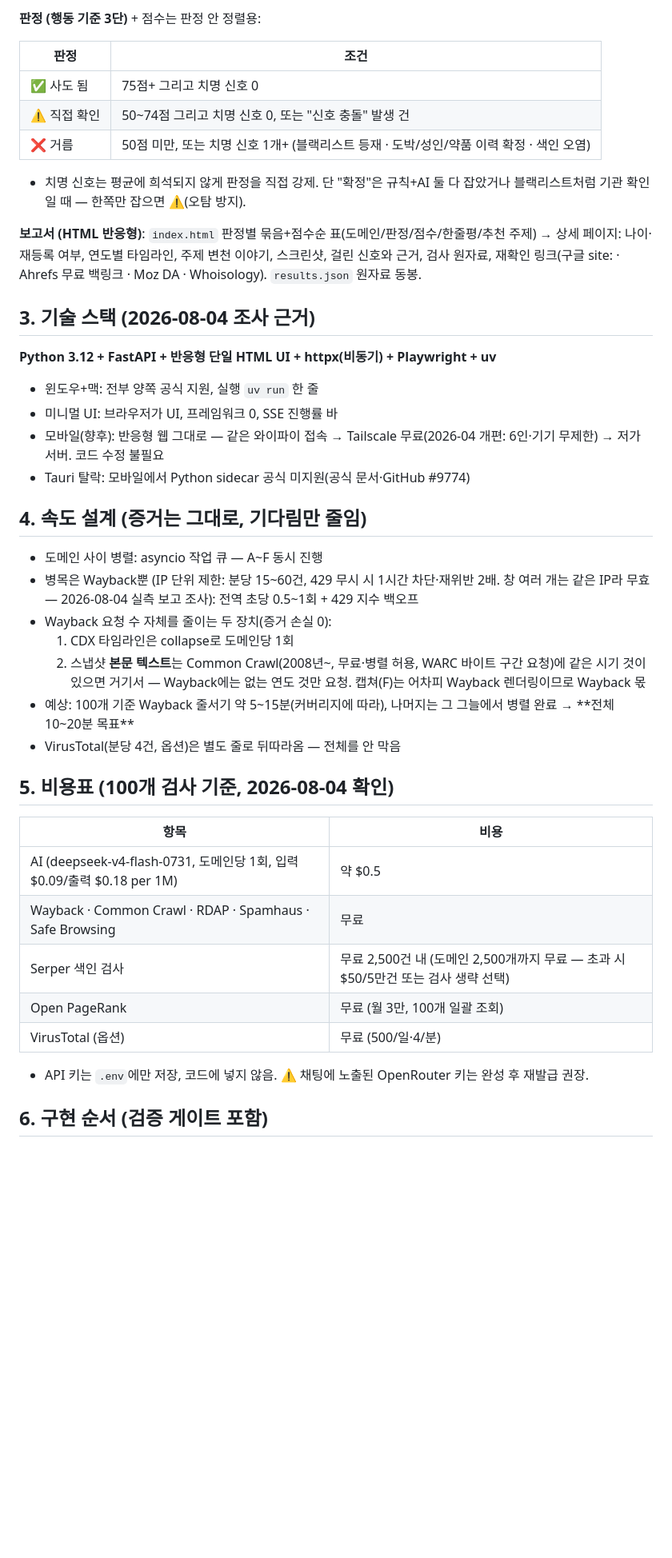
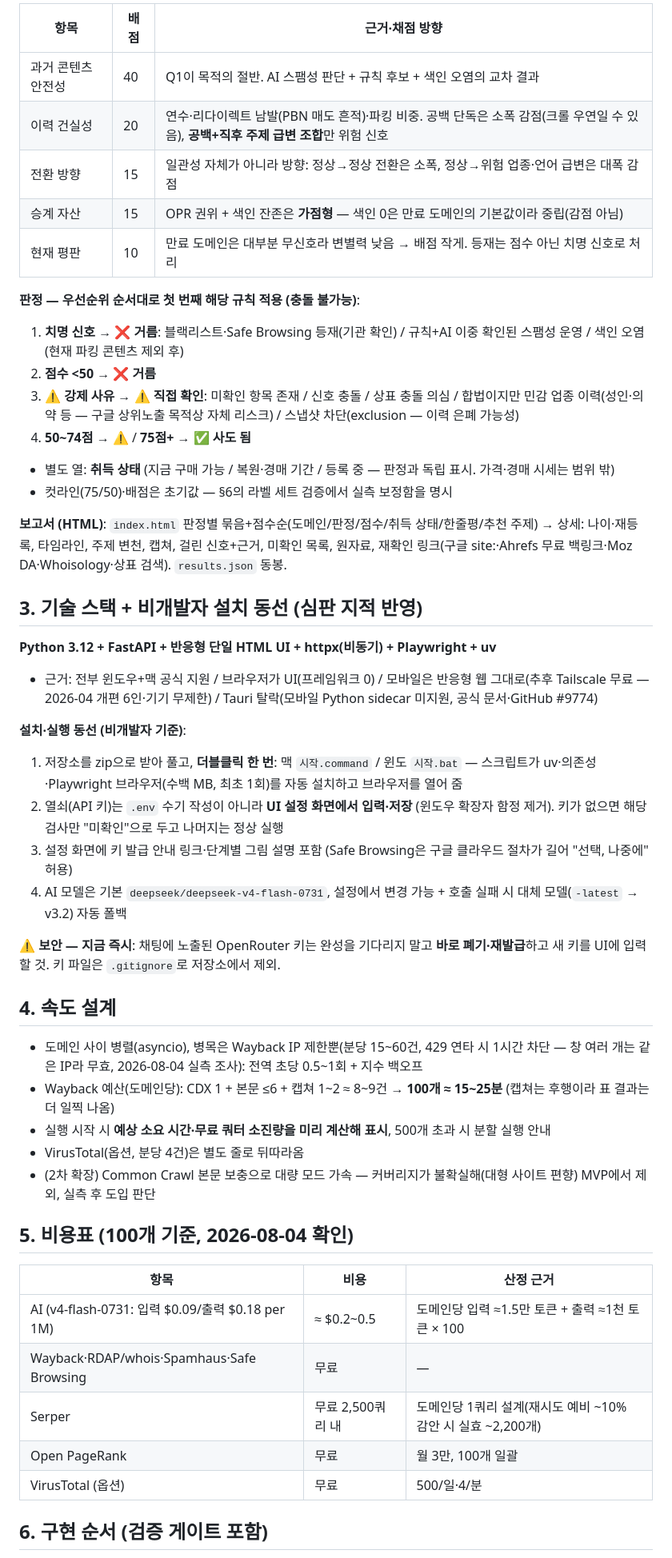
Before and after one commit to harisbaguette/domainhistorychecker, a Markdown page: PLAN.md, the part around one of its changes. Shown at 80% size. Drawn GitHub-style; blank space fills up the shorter version.

Commit message:
계획 v5: 독립 심판 적대 검증 30건 반영 — 결측 안전 규칙·신호 해석 교정·.kr 대응·취득상태·비개발자 동선
Co-Authored-By: Claude Fable 5 <noreply@anthropic.com>

```diff
--- a/PLAN.md
+++ b/PLAN.md
@@ -57,46 +59,53 @@
 
-**판정 (행동 기준 3단)** + 점수는 판정 안 정렬용:
+| 항목 | 배점 | 근거·채점 방향 |
+|---|---|---|
+| 과거 콘텐츠 안전성 | 40 | Q1이 목적의 절반. AI 스팸성 판단 + 규칙 후보 + 색인 오염의 교차 결과 |
+| 이력 건실성 | 20 | 연수·리다이렉트 남발(PBN 매도 흔적)·파킹 비중. 공백 단독은 소폭 감점(크롤 우연일 수 있음), **공백+직후 주제 급변 조합**만 위험 신호 |
+| 전환 방향 | 15 | 일관성 자체가 아니라 방향: 정상→정상 전환은 소폭, 정상→위험 업종·언어 급변은 대폭 감점 |
+| 승계 자산 | 15 | OPR 권위 + 색인 잔존은 **가점형** — 색인 0은 만료 도메인의 기본값이라 중립(감점 아님) |
+| 현재 평판 | 10 | 만료 도메인은 대부분 무신호라 변별력 낮음 → 배점 작게. 등재는 점수 아닌 치명 신호로 처리 |
 
-| 판정 | 조건 |
-|---|---|
-| ✅ 사도 됨 | 75점+ 그리고 치명 신호 0 |
-| ⚠️ 직접 확인 | 50~74점 그리고 치명 신호 0, 또는 "신호 충돌" 발생 건 |
-| ❌ 거름 | 50점 미만, 또는 치명 신호 1개+ (블랙리스트 등재 · 도박/성인/약품 이력 확정 · 색인 오염) |
+**판정 — 우선순위 순서대로 첫 번째 해당 규칙 적용 (충돌 불가능)**:
 
-- 치명 신호는 평균에 희석되지 않게 판정을 직접 강제. 단 "확정"은 규칙+AI 둘 다 잡았거나 블랙리스트처럼 기관 확인일 때 — 한쪽만 잡으면 ⚠️(오탐 방지).
+1. **치명 신호 → ❌ 거름**: 블랙리스트·Safe Browsing 등재(기관 확인) / 규칙+AI 이중 확인된 스팸성 운영 / 색인 오염(현재 파킹 콘텐츠 제외 후)
+2. **점수 <50 → ❌ 거름**
+3. **⚠️ 강제 사유 → ⚠️ 직접 확인**: 미확인 항목 존재 / 신호 충돌 / 상표 충돌 의심 / 합법이지만 민감 업종 이력(성인·의약 등 — 구글 상위노출 목적상 자체 리스크) / 스냅샷 차단(exclusion — 이력 은폐 가능성)
+4. **50~74점 → ⚠️** / **75점+ → ✅ 사도 됨**
+- 별도 열: **취득 상태** (지금 구매 가능 / 복원·경매 기간 / 등록 중 — 판정과 독립 표시. 가격·경매 시세는 범위 밖)
+- 컷라인(75/50)·배점은 초기값 — §6의 라벨 세트 검증에서 실측 보정함을 명시
 
-**보고서 (HTML 반응형)**: `index.html` 판정별 묶음+점수순 표(도메인/판정/점수/한줄평/추천 주제) → 상세 페이지: 나이·재등록 여부, 연도별 타임라인, 주제 변천 이야기, 스크린샷, 걸린 신호와 근거, 검사 원자료, 재확인 링크(구글 site: · Ahrefs 무료 백링크 · Moz DA · Whoisology). `results.json` 원자료 동봉.
+**보고서 (HTML)**: `index.html` 판정별 묶음+점수순(도메인/판정/점수/취득 상태/한줄평/추천 주제) → 상세: 나이·재등록, 타임라인, 주제 변천, 캡쳐, 걸린 신호+근거, 미확인 목록, 원자료, 재확인 링크(구글 site:·Ahrefs 무료 백링크·Moz DA·Whoisology·상표 검색). `results.json` 동봉.
 
-## 3. 기술 스택 (2026-08-04 조사 근거)
+## 3. 기술 스택 + 비개발자 설치 동선 (심판 지적 반영)
 
 **Python 3.12 + FastAPI + 반응형 단일 HTML UI + httpx(비동기) + Playwright + uv**
+- 근거: 전부 윈도우+맥 공식 지원 / 브라우저가 UI(프레임워크 0) / 모바일은 반응형 웹 그대로(추후 Tailscale 무료 — 2026-04 개편 6인·기기 무제한) / Tauri 탈락(모바일 Python sidecar 미지원, 공식 문서·GitHub #9774)
 
-- 윈도우+맥: 전부 양쪽 공식 지원, 실행 `uv run` 한 줄
-- 미니멀 UI: 브라우저가 UI, 프레임워크 0, SSE 진행률 바
-- 모바일(향후): 반응형 웹 그대로 — 같은 와이파이 접속 → Tailscale 무료(2026-04 개편: 6인·기기 무제한) → 저가 서버. 코드 수정 불필요
-- Tauri 탈락: 모바일에서 Python sidecar 공식 미지원(공식 문서·GitHub #9774)
+**설치·실행 동선 (비개발자 기준)**:
+1. 저장소를 zip으로 받아 풀고, **더블클릭 한 번**: 맥 `시작.command` / 윈도 `시작.bat` — 스크립트가 uv·의존성·Playwright 브라우저(수백 MB, 최초 1회)를 자동 설치하고 브라우저를 열어 줌
+2. 열쇠(API 키)는 `.env` 수기 작성이 아니라 **UI 설정 화면에서 입력·저장** (윈도우 확장자 함정 제거). 키가 없으면 해당 검사만 "미확인"으로 두고 나머지는 정상 실행
+3. 설정 화면에 키 발급 안내 링크·단계별 그림 설명 포함 (Safe Browsing은 구글 클라우드 절차가 길어 "선택, 나중에" 허용)
+4. AI 모델은 기본 `deepseek/deepseek-v4-flash-0731`, 설정에서 변경 가능 + 호출 실패 시 대체 모델(`-latest` → v3.2) 자동 폴백
 
-## 4. 속도 설계 (증거는 그대로, 기다림만 줄임)
+⚠️ **보안 — 지금 즉시**: 채팅에 노출된 OpenRouter 키는 완성을 기다리지 말고 **바로 폐기·재발급**하고 새 키를 UI에 입력할 것. 키 파일은 `.gitignore`로 저장소에서 제외.
 
-- 도메인 사이 병렬: asyncio 작업 큐 — A~F 동시 진행
-- 병목은 Wayback뿐 (IP 단위 제한: 분당 15~60건, 429 무시 시 1시간 차단·재위반 2배. 창 여러 개는 같은 IP라 무효 — 2026-08-04 실측 보고 조사): 전역 초당 0.5~1회 + 429 지수 백오프
-- Wayback 요청 수 자체를 줄이는 두 장치(증거 손실 0):
-  1. CDX 타임라인은 collapse로 도메인당 1회
-  2. 스냅샷 **본문 텍스트**는 Common Crawl(2008년~, 무료·병렬 허용, WARC 바이트 구간 요청)에 같은 시기 것이 있으면 거기서 — Wayback에는 없는 연도 것만 요청. 캡쳐(F)는 어차피 Wayback 렌더링이므로 Wayback 몫
-- 예상: 100개 기준 Wayback 줄서기 약 5~15분(커버리지에 따라), 나머지는 그 그늘에서 병렬 완료 → **전체 10~20분 목표**
-- VirusTotal(분당 4건, 옵션)은 별도 줄로 뒤따라옴 — 전체를 안 막음
+## 4. 속도 설계
 
-## 5. 비용표 (100개 검사 기준, 2026-08-04 확인)
+- 도메인 사이 병렬(asyncio), 병목은 Wayback IP 제한뿐(분당 15~60건, 429 연타 시 1시간 차단 — 창 여러 개는 같은 IP라 무효, 2026-08-04 실측 조사): 전역 초당 0.5~1회 + 지수 백오프
+- Wayback 예산(도메인당): CDX 1 + 본문 ≤6 + 캡쳐 1~2 ≈ 8~9건 → **100개 ≈ 15~25분** (캡쳐는 후행이라 표 결과는 더 일찍 나옴)
+- 실행 시작 시 **예상 소요 시간·무료 쿼터 소진량을 미리 계산해 표시**, 500개 초과 시 분할 실행 안내
+- VirusTotal(옵션, 분당 4건)은 별도 줄로 뒤따라옴
+- (2차 확장) Common Crawl 본문 보충으로 대량 모드 가속 — 커버리지가 불확실해(대형 사이트 편향) MVP에서 제외, 실측 후 도입 판단
 
-| 항목 | 비용 |
-|---|---|
-| AI (deepseek-v4-flash-0731, 도메인당 1회, 입력 $0.09/출력 $0.18 per 1M) | 약 $0.5 |
-| Wayback · Common Crawl · RDAP · Spamhaus · Safe Browsing | 무료 |
-| Serper 색인 검사 | 무료 2,500건 내 (도메인 2,500개까지 무료 — 초과 시 $50/5만건 또는 검사 생략 선택) |
-| Open PageRank | 무료 (월 3만, 100개 일괄 조회) |
-| VirusTotal (옵션) | 무료 (500/일·4/분) |
+## 5. 비용표 (100개 기준, 2026-08-04 확인)
 
-- API 키는 `.env`에만 저장, 코드에 넣지 않음. ⚠️ 채팅에 노출된 OpenRouter 키는 완성 후 재발급 권장.
+| 항목 | 비용 | 산정 근거 |
+|---|---|---|
+| AI (v4-flash-0731: 입력 $0.09/출력 $0.18 per 1M) | ≈ $0.2~0.5 | 도메인당 입력 ≈1.5만 토큰 + 출력 ≈1천 토큰 × 100 |
+| Wayback·RDAP/whois·Spamhaus·Safe Browsing | 무료 | — |
+| Serper | 무료 2,500쿼리 내 | 도메인당 1쿼리 설계(재시도 예비 ~10% 감안 시 실효 ~2,200개) |
+| Open PageRank | 무료 | 월 3만, 100개 일괄 |
+| VirusTotal (옵션) | 무료 | 500/일·4/분 |
 
 ## 6. 구현 순서 (검증 게이트 포함)
 
```
Also changed, not shown: other parts of PLAN.md (+55 -54 lines).
